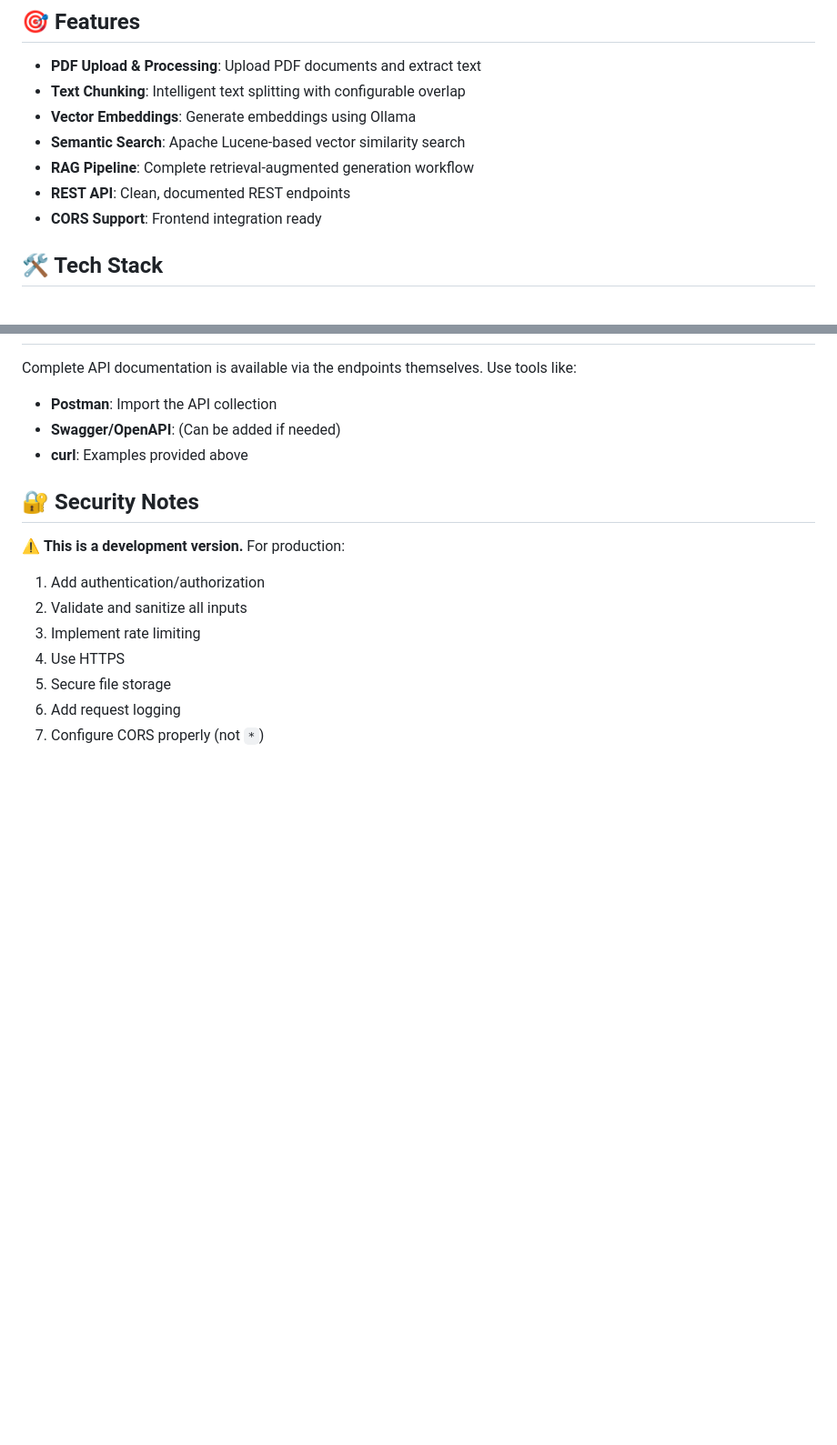
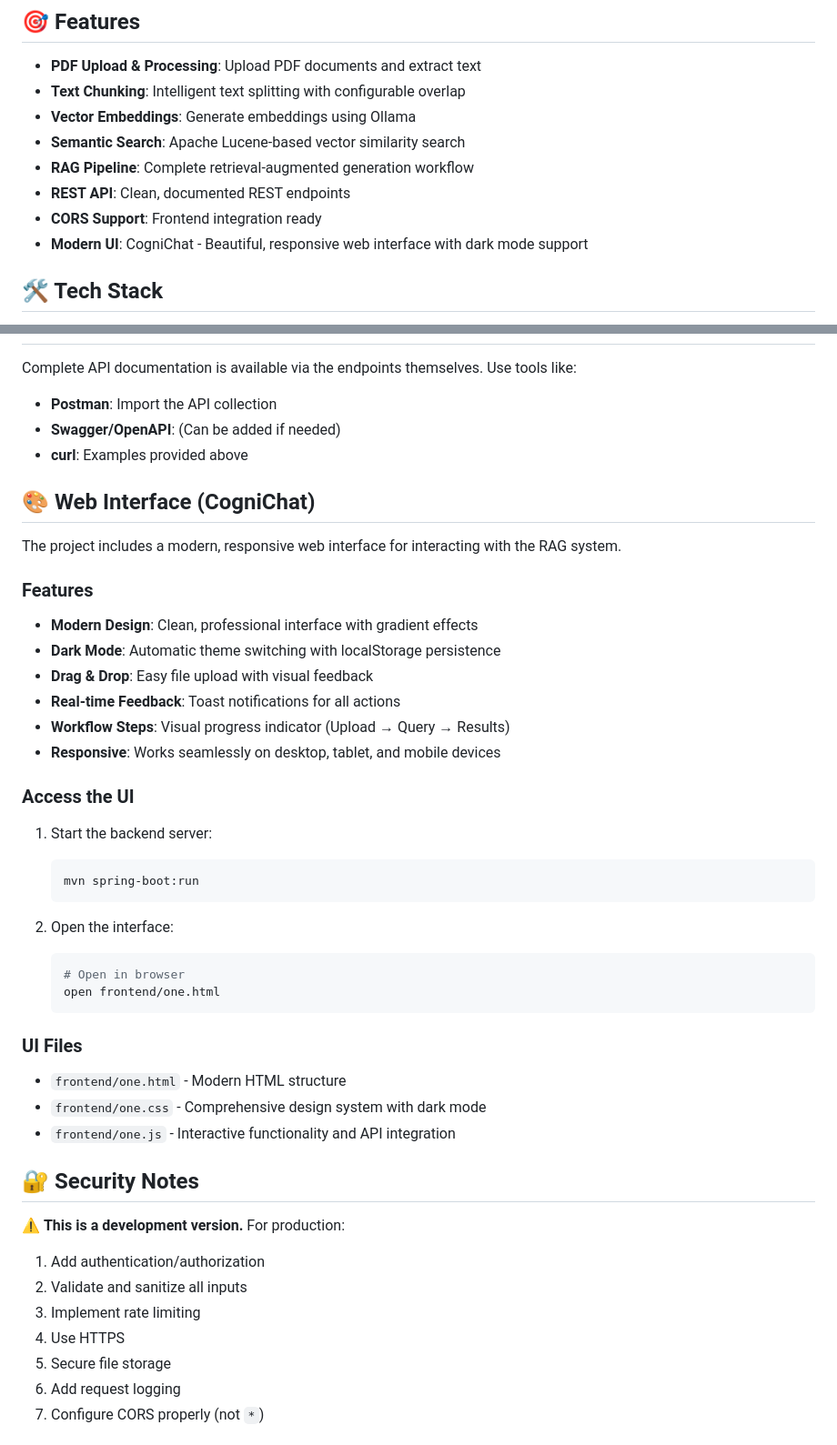
Before and after one commit to itsmeaabhii/java-rag-system, a Markdown page: README.md, 2 parts joined by grey strips. Shown at 91% size. GitHub-like rendering; blank space fills up the shorter version.

Commit message:
docs: Update README with CogniChat UI documentation
- Add CogniChat web interface to feature list
- Document UI features (dark mode, drag & drop, workflow)
- Include instructions for accessing the web interface
- List UI file descriptions and usage

````diff
--- a/README.md
+++ b/README.md
@@ -11,6 +11,7 @@ A complete **Retrieval Augmented Generation (RAG)** system built with Java, Spri
 - **RAG Pipeline**: Complete retrieval-augmented generation workflow
 - **REST API**: Clean, documented REST endpoints
 - **CORS Support**: Frontend integration ready
+- **Modern UI**: CogniChat - Beautiful, responsive web interface with dark mode support
 
 ## 🛠️ Tech Stack
 
@@ -315,6 +316,35 @@ Complete API documentation is available via the endpoints themselves. Use tools
 - **Swagger/OpenAPI**: (Can be added if needed)
 - **curl**: Examples provided above
 
+## 🎨 Web Interface (CogniChat)
+
+The project includes a modern, responsive web interface for interacting with the RAG system.
+
+### Features
+- **Modern Design**: Clean, professional interface with gradient effects
+- **Dark Mode**: Automatic theme switching with localStorage persistence
+- **Drag & Drop**: Easy file upload with visual feedback
+- **Real-time Feedback**: Toast notifications for all actions
+- **Workflow Steps**: Visual progress indicator (Upload → Query → Results)
+- **Responsive**: Works seamlessly on desktop, tablet, and mobile devices
+
+### Access the UI
+1. Start the backend server:
+   ```bash
+   mvn spring-boot:run
+   ```
+
+2. Open the interface:
+   ```bash
+   # Open in browser
+   open frontend/one.html
+   ```
+
+### UI Files
+- `frontend/one.html` - Modern HTML structure
+- `frontend/one.css` - Comprehensive design system with dark mode
+- `frontend/one.js` - Interactive functionality and API integration
+
 ## 🔐 Security Notes
 
 ⚠️ **This is a development version.** For production:
````
